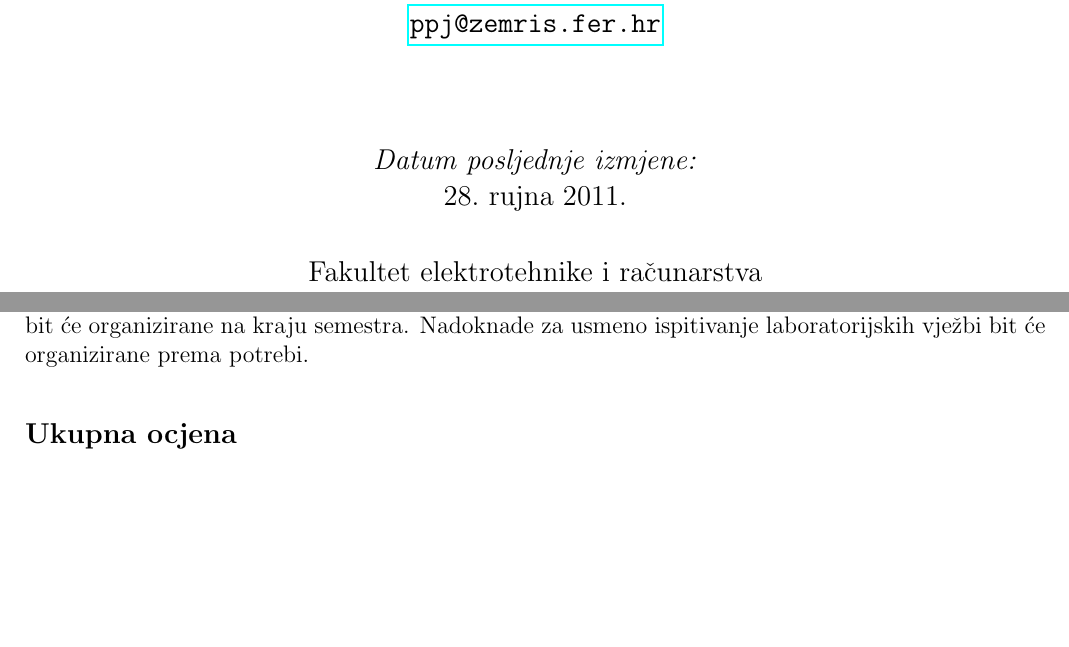
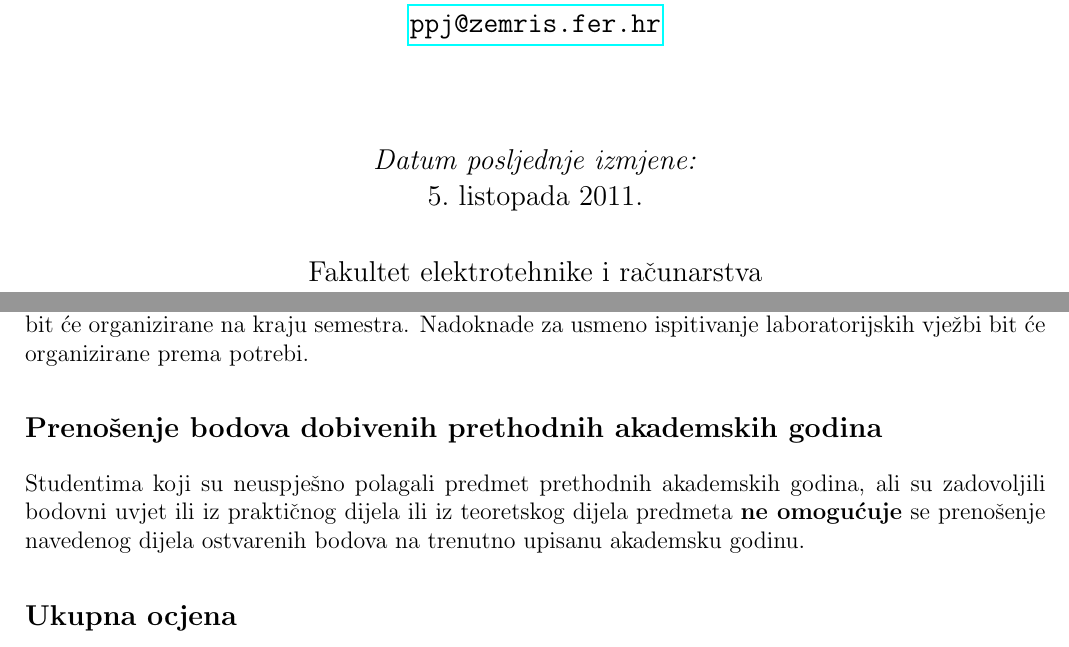
Before and after one commit to fer-ppj/ppj-upute, a LaTeX book (ppj_upute.tex): two parts of pages 1 and 9 of 10, joined at a grey line, cut so that both start at the same text, the shorter picture padded with empty space. Compiled offline with pdfLaTeX.

Commit message:
pojasnjenje vezano uz prenosenje bodova ostvarenih prethodnih akademskih godina

```diff
--- a/ppj_upute.tex
+++ b/ppj_upute.tex
@@ -61,7 +61,7 @@ Mr.~sc.~Miroslav Popović, dipl.~ing. \\
 \date{
 \vspace{30pt}
 \emph{Datum posljednje izmjene:} \\
-28.~rujna 2011.\\
+5.~listopada 2011.\\
 \vfill
 Fakultet elektrotehnike i računarstva \\
 Zavod za elektroniku, mikroelektroniku, inteligentne i računalne sustave
@@ -449,6 +449,13 @@ Nadoknade za usmeno ispitivanje laboratorijskih vježbi bit će organizirane pre
 
 \cleardoublepage
 \phantomsection
+\addcontentsline{toc}{section}{Prenošenje bodova dobivenih prethodnih akademskih godina}
+\subsection*{Prenošenje bodova dobivenih prethodnih akademskih godina}
+
+Studentima koji su neuspješno polagali predmet prethodnih akademskih godina, ali su zadovoljili bodovni uvjet ili iz praktičnog dijela ili iz teoretskog dijela predmeta \textbf{ne omogućuje} se prenošenje navedenog dijela ostvarenih bodova na trenutno upisanu akademsku godinu.
+
+\cleardoublepage
+\phantomsection
 \addcontentsline{toc}{section}{Ukupna ocjena}
 \subsection*{Ukupna ocjena}
 
```
Also changed, not shown: ppj_upute.pdf.
